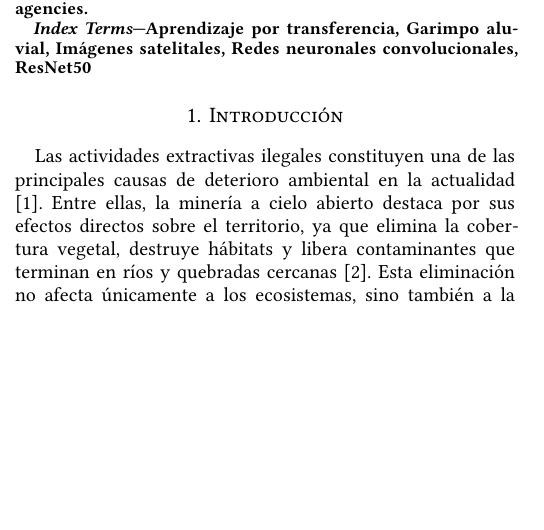
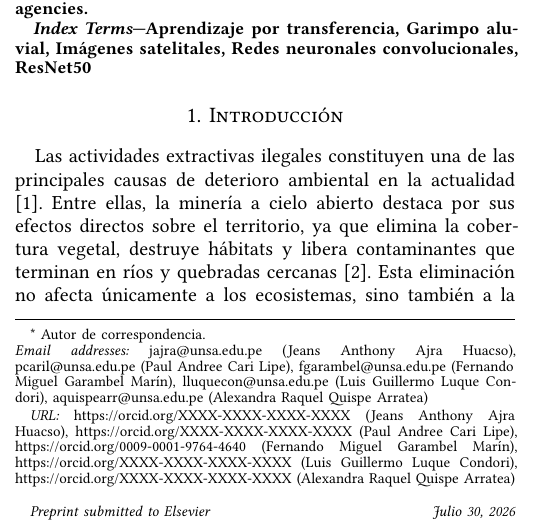
Before and after one commit to AnthoLogy63/peru-illegal-mining-risk-prediction-model, a Typst document (paper/paper.typ): part of one column of page 1 of 17, cut so that both start at the same text, the shorter picture padded with empty space. The pictures show the PDF file paper/paper.pdf that the author committed with the source.

Commit message:
feat(paper): add Elsevier-style footnotes with ORCIDs, emails, and preprint date

```diff
--- a/paper/paper.typ
+++ b/paper/paper.typ
@@ -48,3 +54,11 @@
+  \* Autor de correspondencia.\
+  #emph[Email addresses:] jajra\@unsa.edu.pe (Jeans Anthony Ajra Huacso), pcaril\@unsa.edu.pe (Paul Andree Cari Lipe), fgarambel\@unsa.edu.pe (Fernando Miguel Garambel Marín), lluquecon\@unsa.edu.pe (Luis Guillermo Luque Condori), aquispearr\@unsa.edu.pe (Alexandra Raquel Quispe Arratea)\
+
+  #emph[URL:] https://orcid.org/XXXX-XXXX-XXXX-XXXX (Jeans Anthony Ajra Huacso), https://orcid.org/XXXX-XXXX-XXXX-XXXX (Paul Andree Cari Lipe), https://orcid.org/0009-0001-9764-4640 (Fernando Miguel Garambel Marín), https://orcid.org/XXXX-XXXX-XXXX-XXXX (Luis Guillermo Luque Condori), https://orcid.org/XXXX-XXXX-XXXX-XXXX (Alexandra Raquel Quispe Arratea)
+
+  #v(8pt)
+  #emph[Preprint submitted to Elsevier] #h(1fr) #emph[Julio 30, 2026]
+]
 
 
 // ============================================================
```
Also changed, not shown: paper/paper.pdf, paper/paper.typ (8 more changed lines).
